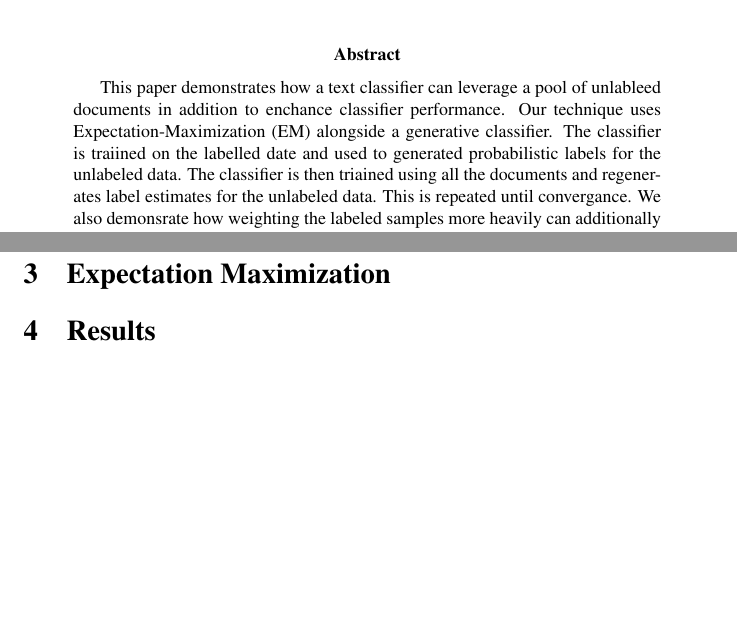
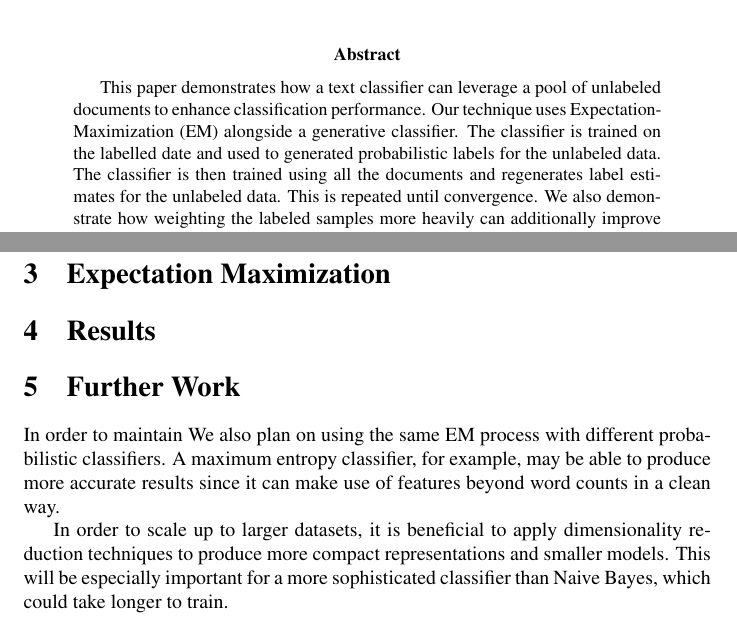
Before and after one commit to clarkkev/semi-supervised-doc-classification, a LaTeX paper (midway_report.tex): two parts of pages 1 and 3 of 3, joined at a grey line, cut so that both start at the same text, the shorter picture padded with empty space. Compiled offline with pdfLaTeX; a LaTeX package or settings file that is missing is left out.

Commit message:
some editing

```diff
--- a/midway_report.tex
+++ b/midway_report.tex
@@ -48,12 +48,12 @@ Address \\
 \maketitle
 
 \begin{abstract}
-This paper demonstrates how a text classifier can leverage a pool of unlableed documents in addition
-to enchance classifier performance. Our technique uses Expectation-Maximization (EM) alongside a generative
-classifier. The classifier is traiined on the labelled date and used to generated probabilistic labels for the unlabeled
-data. The classifier is then triained using all the documents and regenerates label estimates for the unlabeled data.
-This is repeated until convergance. We also demonsrate how weighting the labeled samples more heavily
-can additionally improve the efficeventess of this technique. Our results show that when labeled data is scarse
+This paper demonstrates how a text classifier can leverage a pool of unlabeled documents
+to enhance classification performance. Our technique uses Expectation-Maximization (EM) alongside a generative
+classifier. The classifier is trained on the labelled date and used to generated probabilistic labels for the unlabeled
+data. The classifier is then trained using all the documents and regenerates label estimates for the unlabeled data.
+This is repeated until convergence. We also demonstrate how weighting the labeled samples more heavily
+can additionally improve the effectiveness of this technique. Our results show that when labeled data is scarce
 this technique can decrease classifier accuracy by up to 30%.
 \end{abstract}
 
@@ -98,4 +98,11 @@ where k is a smoothing parameter.
 
 \section{Results}
 
+\section{Further Work}
+In order to maintain
+We also plan on using the same EM process with different probabilistic classifiers. A maximum entropy classifier, for example, may be able to produce more accurate results since it can make use of features beyond word counts in a clean way.
+
+In order to scale up to larger datasets, it is beneficial to apply dimensionality reduction techniques to produce more compact representations and smaller models. This will be especially important for a more sophisticated classifier than Naive Bayes, which could take longer to train.
+
+
 \end{document}
```
Also changed, not shown: midway_report.tex (8 more changed lines).
